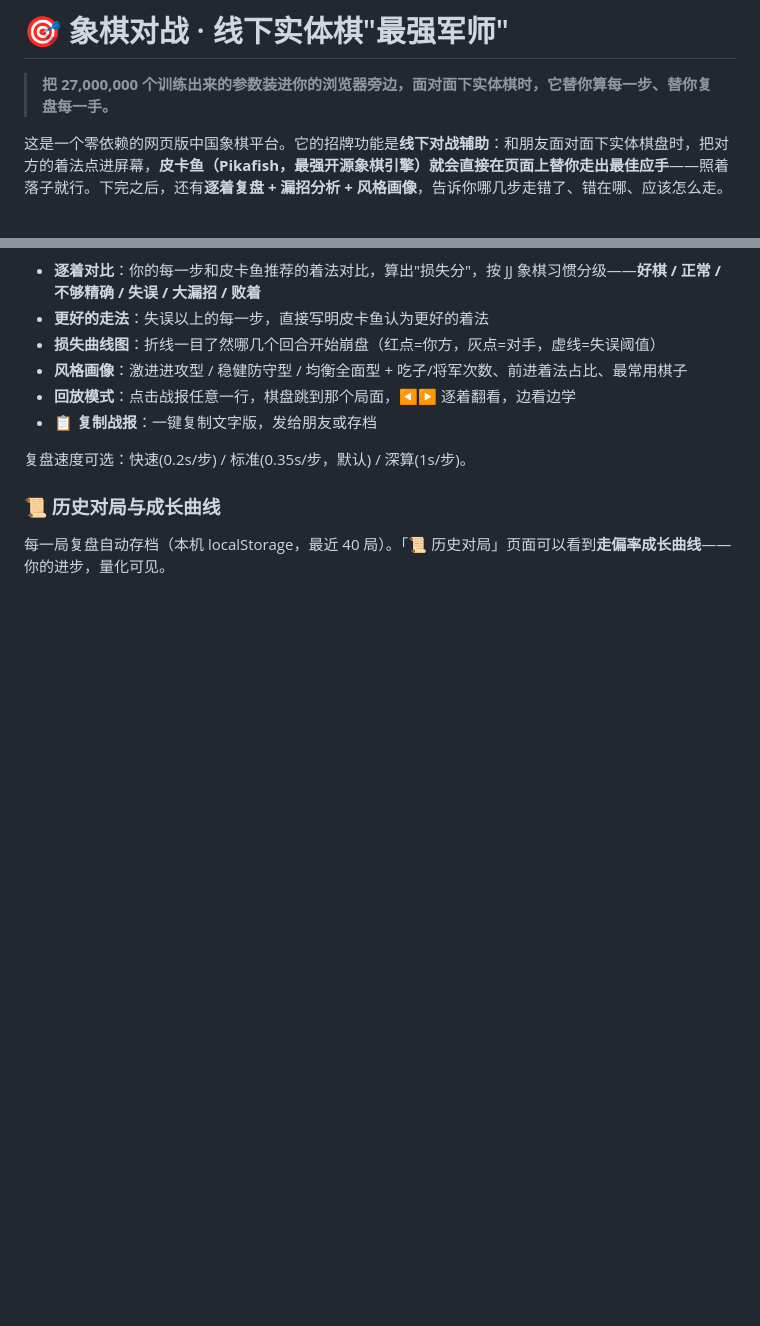
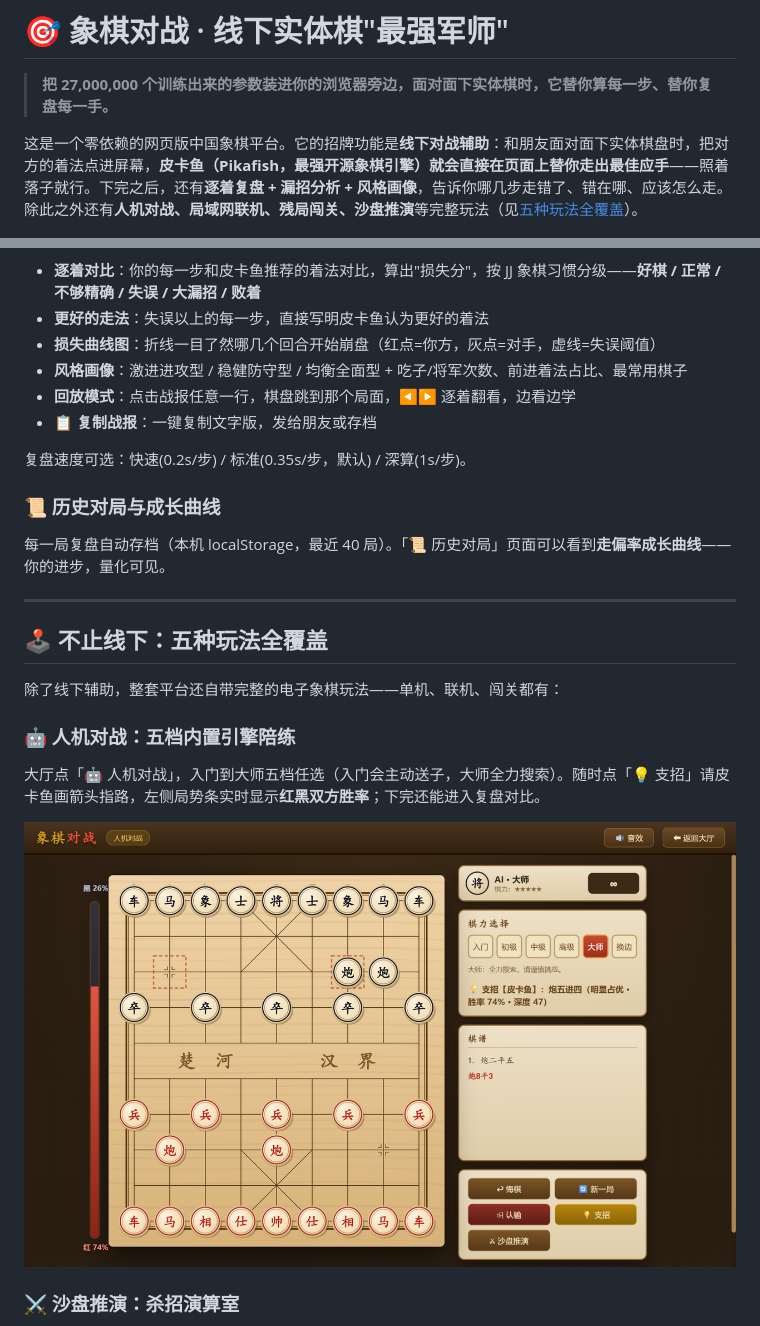
Before and after one commit to daihengdh/XiangQi-online, a Markdown page: README.md, 2 parts joined by grey strips. GitHub-like rendering; pictures changed too: docs/pve.png (added); blank space fills up the shorter version.

Commit message:
README 补全玩法介绍：新增「五种玩法全覆盖」章节（人机/沙盘/联机/残局/战绩，配截图）；补拍 pve/sandbox/endgame 三张功能图

```diff
--- a/README.md
+++ b/README.md
@@ -2,7 +2,7 @@
 
 > **把 27,000,000 个训练出来的参数装进你的浏览器旁边，面对面下实体棋时，它替你算每一步、替你复盘每一手。**
 
-这是一个零依赖的网页版中国象棋平台。它的招牌功能是**线下对战辅助**：和朋友面对面下实体棋盘时，把对方的着法点进屏幕，**皮卡鱼（Pikafish，最强开源象棋引擎）就会直接在页面上替你走出最佳应手**——照着落子就行。下完之后，还有**逐着复盘 + 漏招分析 + 风格画像**，告诉你哪几步走错了、错在哪、应该怎么走。
+这是一个零依赖的网页版中国象棋平台。它的招牌功能是**线下对战辅助**：和朋友面对面下实体棋盘时，把对方的着法点进屏幕，**皮卡鱼（Pikafish，最强开源象棋引擎）就会直接在页面上替你走出最佳应手**——照着落子就行。下完之后，还有**逐着复盘 + 漏招分析 + 风格画像**，告诉你哪几步走错了、错在哪、应该怎么走。除此之外还有**人机对战、局域网联机、残局闯关、沙盘推演**等完整玩法（见[五种玩法全覆盖](#-不止线下五种玩法全覆盖)）。
 
 ![线下对战辅助：皮卡鱼自动替走](docs/offline-auto.png)
 
@@ -65,3 +65,18 @@
 ### 📜 历史对局与成长曲线
 
 每一局复盘自动存档（本机 localStorage，最近 40 局）。「📜 历史对局」页面可以看到**走偏率成长曲线**——你的进步，量化可见。
+
+---
+
+## 🕹 不止线下：五种玩法全覆盖
+
+除了线下辅助，整套平台还自带完整的电子象棋玩法——单机、联机、闯关都有：
+
+### 🤖 人机对战：五档内置引擎陪练
+
+大厅点「🤖 人机对战」，入门到大师五档任选（入门会主动送子，大师全力搜索）。随时点「💡 支招」请皮卡鱼画箭头指路，左侧局势条实时显示**红黑双方胜率**；下完还能进入复盘对比。
+
+![人机对战：大师档 + 皮卡鱼支招 + 胜率条](docs/pve.png)
+
+### ⚔ 沙盘推演：杀招演算室
+
```
Also changed, not shown: other parts of README.md (+23 -0 lines), docs/endgame.png (added), docs/sandbox.png (added).
